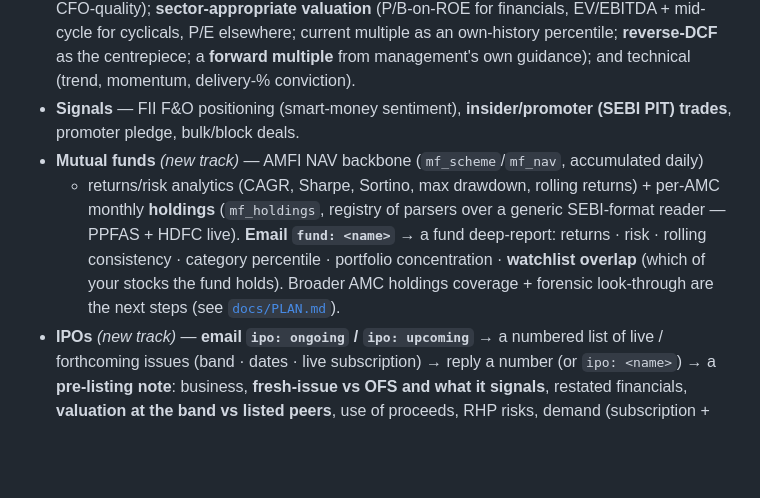
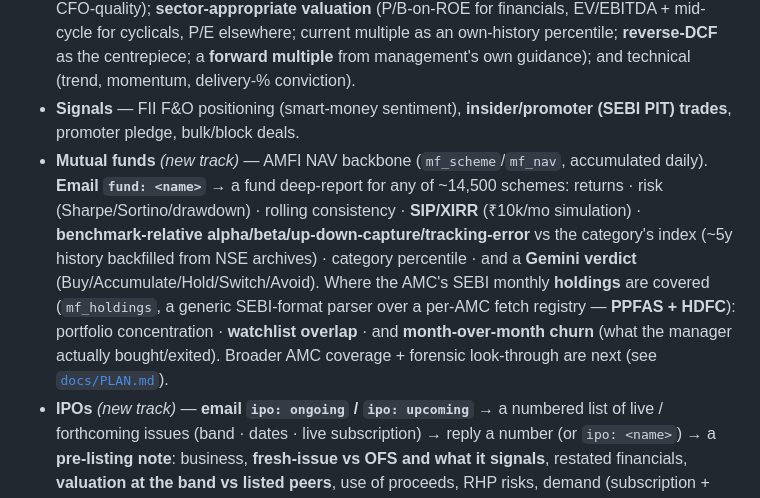
Before and after one commit to Aaryan-Nakhat/aaryan-nakhat-equity-research, a Markdown page: README.md, the part around the change. Drawn GitHub-style; blank space fills up the shorter version.

Commit message:
docs(readme): reflect the enriched fund report (SIP/XIRR, benchmark, churn, verdict)

```diff
--- a/README.md
+++ b/README.md
@@ -21,13 +21,16 @@ Personal use. Not a hosted product.
   own guidance); and technical (trend, momentum, delivery-% conviction).
 - **Signals** — FII F&O positioning (smart-money sentiment), **insider/promoter (SEBI PIT)
   trades**, promoter pledge, bulk/block deals.
-- **Mutual funds** *(new track)* — AMFI NAV backbone (`mf_scheme`/`mf_nav`, accumulated daily)
-  + returns/risk analytics (CAGR, Sharpe, Sortino, max drawdown, rolling returns) + per-AMC
-  monthly **holdings** (`mf_holdings`, registry of parsers over a generic SEBI-format reader —
-  PPFAS + HDFC live). **Email `fund: <name>`**
-  → a fund deep-report: returns · risk · rolling consistency · category percentile · portfolio
-  concentration · **watchlist overlap** (which of your stocks the fund holds). Broader AMC
-  holdings coverage + forensic look-through are the next steps (see [`docs/PLAN.md`](docs/PLAN.md)).
+- **Mutual funds** *(new track)* — AMFI NAV backbone (`mf_scheme`/`mf_nav`, accumulated daily).
+  **Email `fund: <name>`** → a fund deep-report for any of ~14,500 schemes: returns · risk
+  (Sharpe/Sortino/drawdown) · rolling consistency · **SIP/XIRR** (₹10k/mo simulation) ·
+  **benchmark-relative alpha/beta/up-down-capture/tracking-error** vs the category's index
+  (~5y history backfilled from NSE archives) · category percentile · and a **Gemini verdict**
+  (Buy/Accumulate/Hold/Switch/Avoid). Where the AMC's SEBI monthly **holdings** are covered
+  (`mf_holdings`, a generic SEBI-format parser over a per-AMC fetch registry — **PPFAS + HDFC**):
+  portfolio concentration · **watchlist overlap** · and **month-over-month churn** (what the
+  manager actually bought/exited). Broader AMC coverage + forensic look-through are next
+  (see [`docs/PLAN.md`](docs/PLAN.md)).
 - **IPOs** *(new track)* — **email `ipo: ongoing` / `ipo: upcoming`** → a numbered list of
   live / forthcoming issues (band · dates · live subscription) → reply a number (or
   `ipo: <name>`) → a **pre-listing note**: business, **fresh-issue vs OFS and what it signals**,
```
